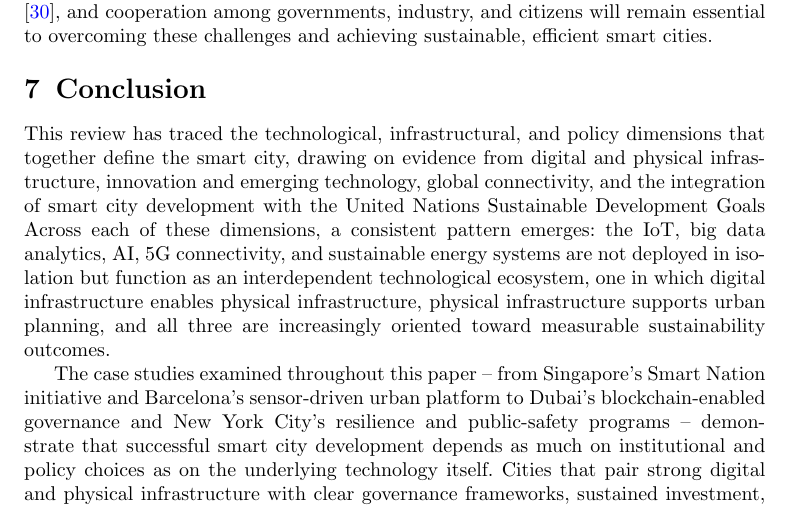
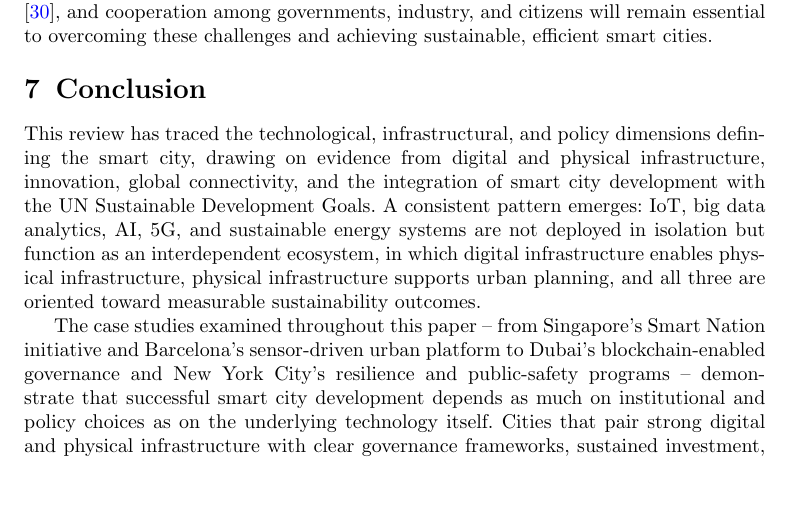
Before and after one commit to DerrickUnleashed/DesignSmartCities, a LaTeX paper (main.tex): part of page 37 of 49, cut so that both start at the same text, the shorter picture padded with empty space. Compiled offline with pdfLaTeX.

Commit message:
docs: revise conclusion opening paragraph

```diff
--- a/main.tex
+++ b/main.tex
@@ -918,7 +918,7 @@ Smart cities depend on both digital and physical infrastructure for effective de
 Even so, smart city implementation continues to face significant challenges. Privacy and data security remain major concerns for many citizens \cite{r100}, and issues of inclusivity persist, since not all people have equal access to digital services \cite{r101}. Governments must adopt strong policies that support innovation while protecting the public interest \cite{r30}, and cooperation among governments, industry, and citizens will remain essential to overcoming these challenges and achieving sustainable, efficient smart cities.
 
 \section{Conclusion}
-This review has traced the technological, infrastructural, and policy dimensions that together define the smart city, drawing on evidence from digital and physical infrastructure, innovation and emerging technology, global connectivity, and the integration of smart city development with the United Nations Sustainable Development Goals Across each of these dimensions, a consistent pattern emerges: the IoT, big data analytics, AI, 5G connectivity, and sustainable energy systems are not deployed in isolation but function as an interdependent technological ecosystem, one in which digital infrastructure enables physical infrastructure, physical infrastructure supports urban planning, and all three are increasingly oriented toward measurable sustainability outcomes.
+This review has traced the technological, infrastructural, and policy dimensions defining the smart city, drawing on evidence from digital and physical infrastructure, innovation, global connectivity, and the integration of smart city development with the UN Sustainable Development Goals. A consistent pattern emerges: IoT, big data analytics, AI, 5G, and sustainable energy systems are not deployed in isolation but function as an interdependent ecosystem, in which digital infrastructure enables physical infrastructure, physical infrastructure supports urban planning, and all three are oriented toward measurable sustainability outcomes.
 
 The case studies examined throughout this paper -- from Singapore's Smart Nation initiative and Barcelona's sensor-driven urban platform to Dubai's blockchain-enabled governance and New York City's resilience and public-safety programs -- demonstrate that successful smart city development depends as much on institutional and policy choices as on the underlying technology itself. Cities that pair strong digital and physical infrastructure with clear governance frameworks, sustained investment, and meaningful citizen participation tend to realize the greatest gains in efficiency, sustainability, and quality of life, while cities that neglect any one of these dimensions encounter avoidable setbacks, whether through unresolved interoperability issues, weak public trust, or uneven access to services.
 
```
